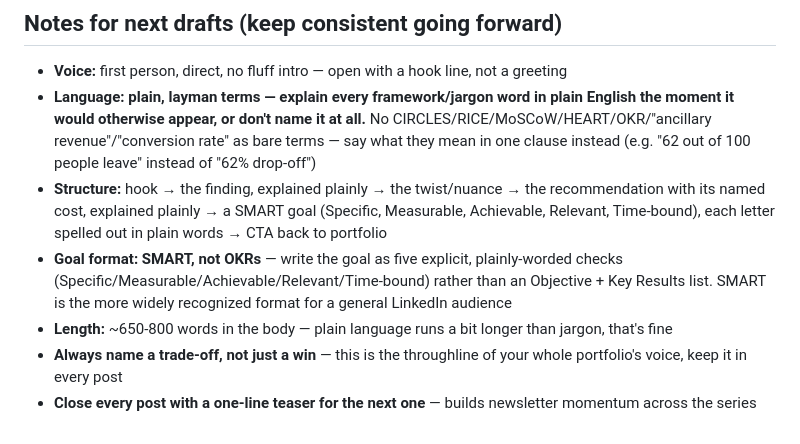
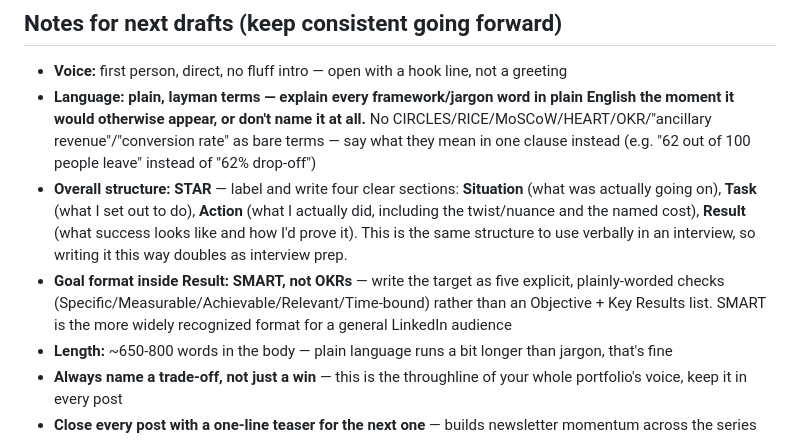
Before and after one commit to bhawnamanglapm/bhawnamanglapm.github.io, a Markdown page: linkedin-newsletter/01-makemytrip-flight-booking-teardown.md, the part around one of its changes. GitHub-like rendering.

```diff
--- a/linkedin-newsletter/01-makemytrip-flight-booking-teardown.md
+++ b/linkedin-newsletter/01-makemytrip-flight-booking-teardown.md
@@ -63,8 +67,8 @@ The full write-up — including all three customer personas, exactly how I score
 
 - **Voice:** first person, direct, no fluff intro — open with a hook line, not a greeting
 - **Language: plain, layman terms — explain every framework/jargon word in plain English the moment it would otherwise appear, or don't name it at all.** No CIRCLES/RICE/MoSCoW/HEART/OKR/"ancillary revenue"/"conversion rate" as bare terms — say what they mean in one clause instead (e.g. "62 out of 100 people leave" instead of "62% drop-off")
-- **Structure:** hook → the finding, explained plainly → the twist/nuance → the recommendation with its named cost, explained plainly → a SMART goal (Specific, Measurable, Achievable, Relevant, Time-bound), each letter spelled out in plain words → CTA back to portfolio
-- **Goal format: SMART, not OKRs** — write the goal as five explicit, plainly-worded checks (Specific/Measurable/Achievable/Relevant/Time-bound) rather than an Objective + Key Results list. SMART is the more widely recognized format for a general LinkedIn audience
+- **Overall structure: STAR** — label and write four clear sections: **Situation** (what was actually going on), **Task** (what I set out to do), **Action** (what I actually did, including the twist/nuance and the named cost), **Result** (what success looks like and how I'd prove it). This is the same structure to use verbally in an interview, so writing it this way doubles as interview prep.
+- **Goal format inside Result: SMART, not OKRs** — write the target as five explicit, plainly-worded checks (Specific/Measurable/Achievable/Relevant/Time-bound) rather than an Objective + Key Results list. SMART is the more widely recognized format for a general LinkedIn audience
 - **Length:** ~650-800 words in the body — plain language runs a bit longer than jargon, that's fine
 - **Always name a trade-off, not just a win** — this is the throughline of your whole portfolio's voice, keep it in every post
 - **Close every post with a one-line teaser for the next one** — builds newsletter momentum across the series
```
Also changed, not shown: other parts of linkedin-newsletter/01-makemytrip-flight-booking-teardown.md (+26 -22 lines).
